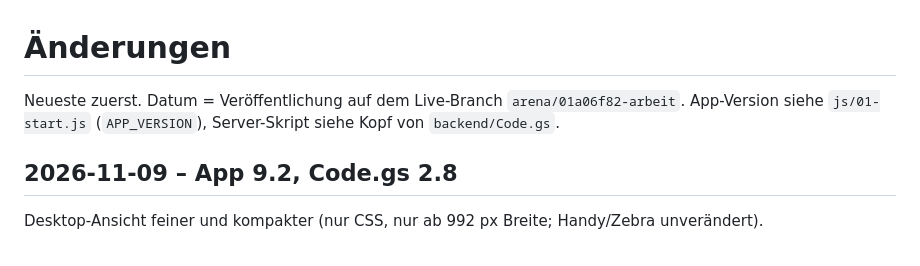
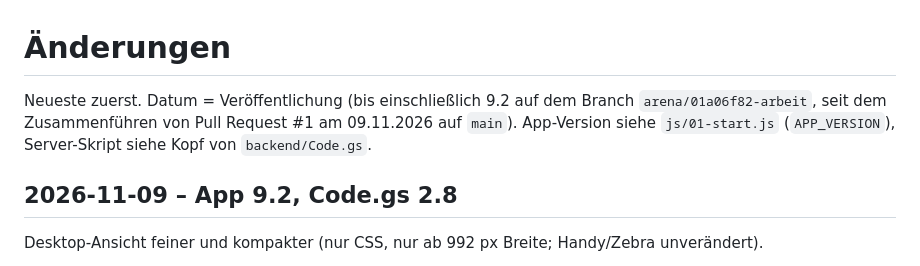
Before and after one commit to zakiwaw/Arbeit, a Markdown page: CHANGELOG.md, the part around the change. Drawn GitHub-style.

```diff
--- a/CHANGELOG.md
+++ b/CHANGELOG.md
@@ -1,6 +1,7 @@
 # Änderungen
 
-Neueste zuerst. Datum = Veröffentlichung auf dem Live-Branch `arena/01a06f82-arbeit`. App-Version siehe `js/01-start.js`
+Neueste zuerst. Datum = Veröffentlichung (bis einschließlich 9.2 auf dem Branch `arena/01a06f82-arbeit`, seit dem
+Zusammenführen von Pull Request #1 am 09.11.2026 auf `main`). App-Version siehe `js/01-start.js`
 (`APP_VERSION`), Server-Skript siehe Kopf von `backend/Code.gs`.
 
 ## 2026-11-09 – App 9.2, Code.gs 2.8
```
Also changed, not shown: README.md (+4 -4 lines).
